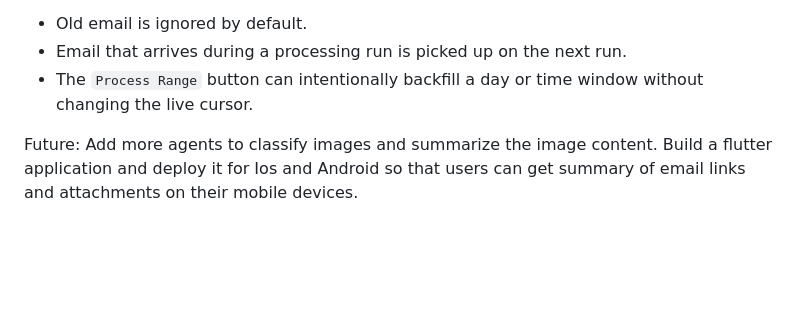
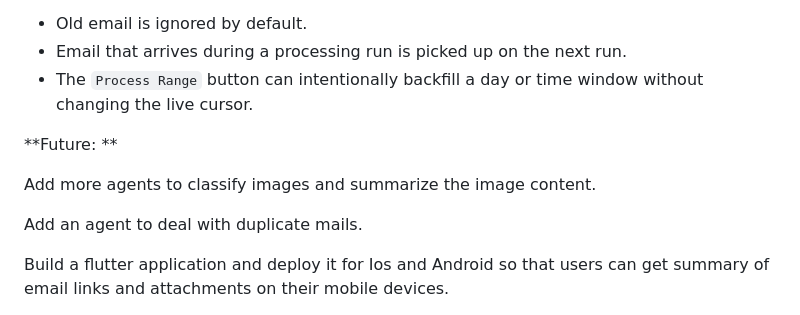
Before and after one commit to srikii/email_researcher, a Markdown page: README.md, the part around the change. Drawn GitHub-style; blank space fills up the shorter version.

```diff
--- a/README.md
+++ b/README.md
@@ -142,6 +142,10 @@ This means:
 - Email that arrives during a processing run is picked up on the next run.
 - The `Process Range` button can intentionally backfill a day or time window without changing the live cursor.
 
-Future:
+**Future: **
+
 Add more agents to classify images and summarize the image content.
+
+Add an agent to deal with duplicate mails.
+
 Build a flutter application and deploy it for Ios and Android so that users can get summary of email links and attachments on their mobile devices.
```
